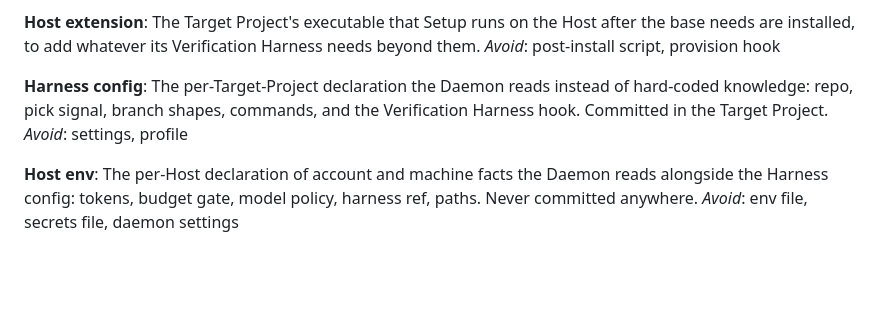
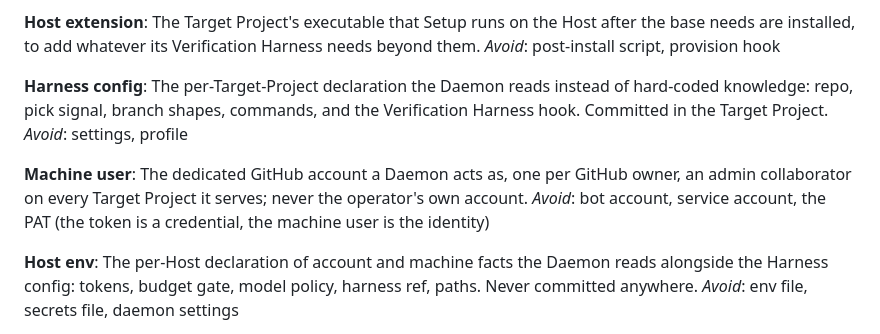
Before and after one commit to benjr70/auto-agent, a Markdown page: CONTEXT.md, the part around the change. GitHub-like rendering; blank space fills up the shorter version.

```diff
--- a/CONTEXT.md
+++ b/CONTEXT.md
@@ -68,6 +68,11 @@ instead of hard-coded knowledge: repo, pick signal, branch shapes, commands,
 and the Verification Harness hook. Committed in the Target Project.
 _Avoid_: settings, profile
 
+**Machine user**: The dedicated GitHub account a Daemon acts as, one per
+GitHub owner, an admin collaborator on every Target Project it serves; never
+the operator's own account. _Avoid_: bot account, service account, the PAT
+(the token is a credential, the machine user is the identity)
+
 **Host env**: The per-Host declaration of account and machine facts the
 Daemon reads alongside the Harness config: tokens, budget gate, model policy,
 harness ref, paths. Never committed anywhere. _Avoid_: env file, secrets file,
```
Also changed, not shown: docs/adr/0005-daemon-identity-machine-user-and-subscription-login.md (added, +45 -0 lines).
